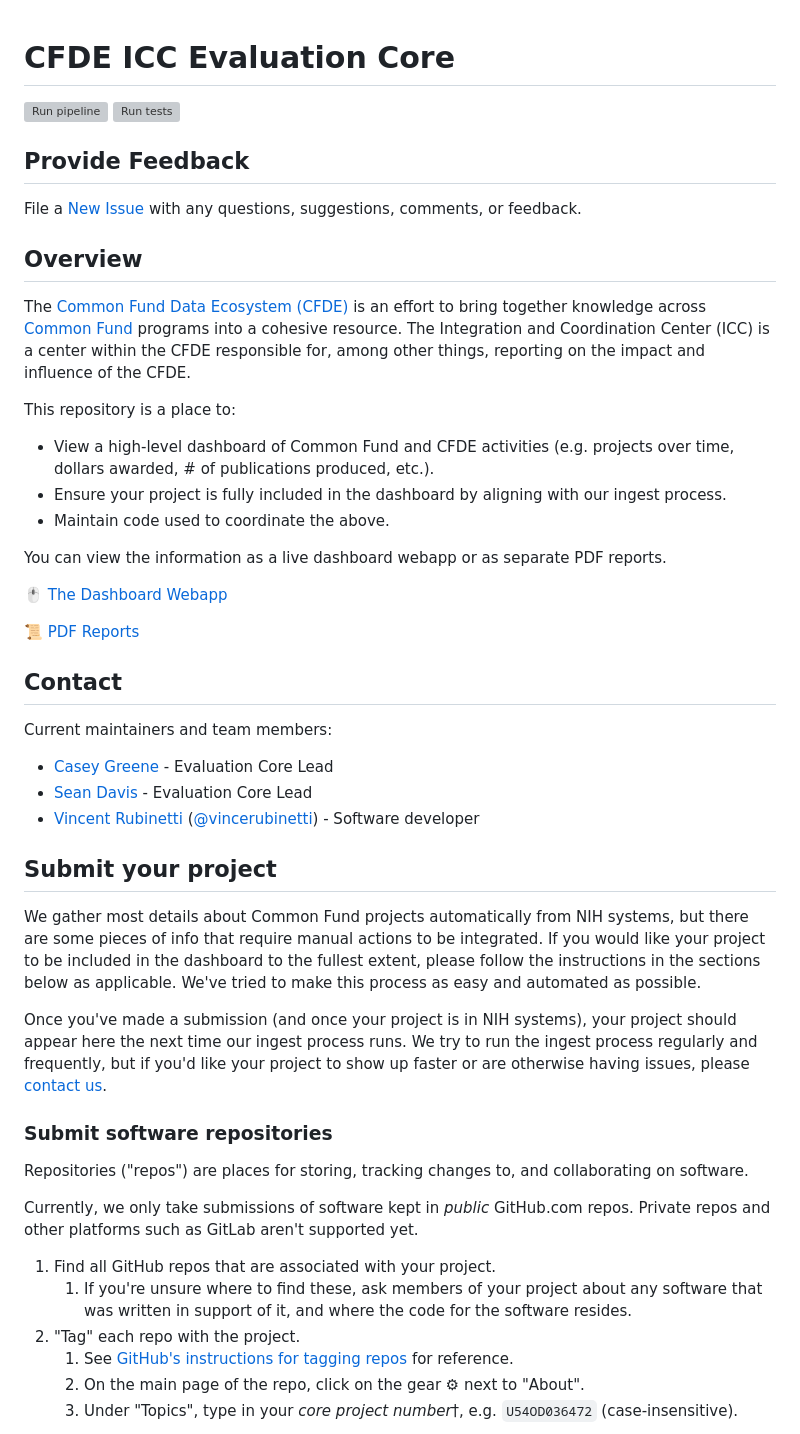
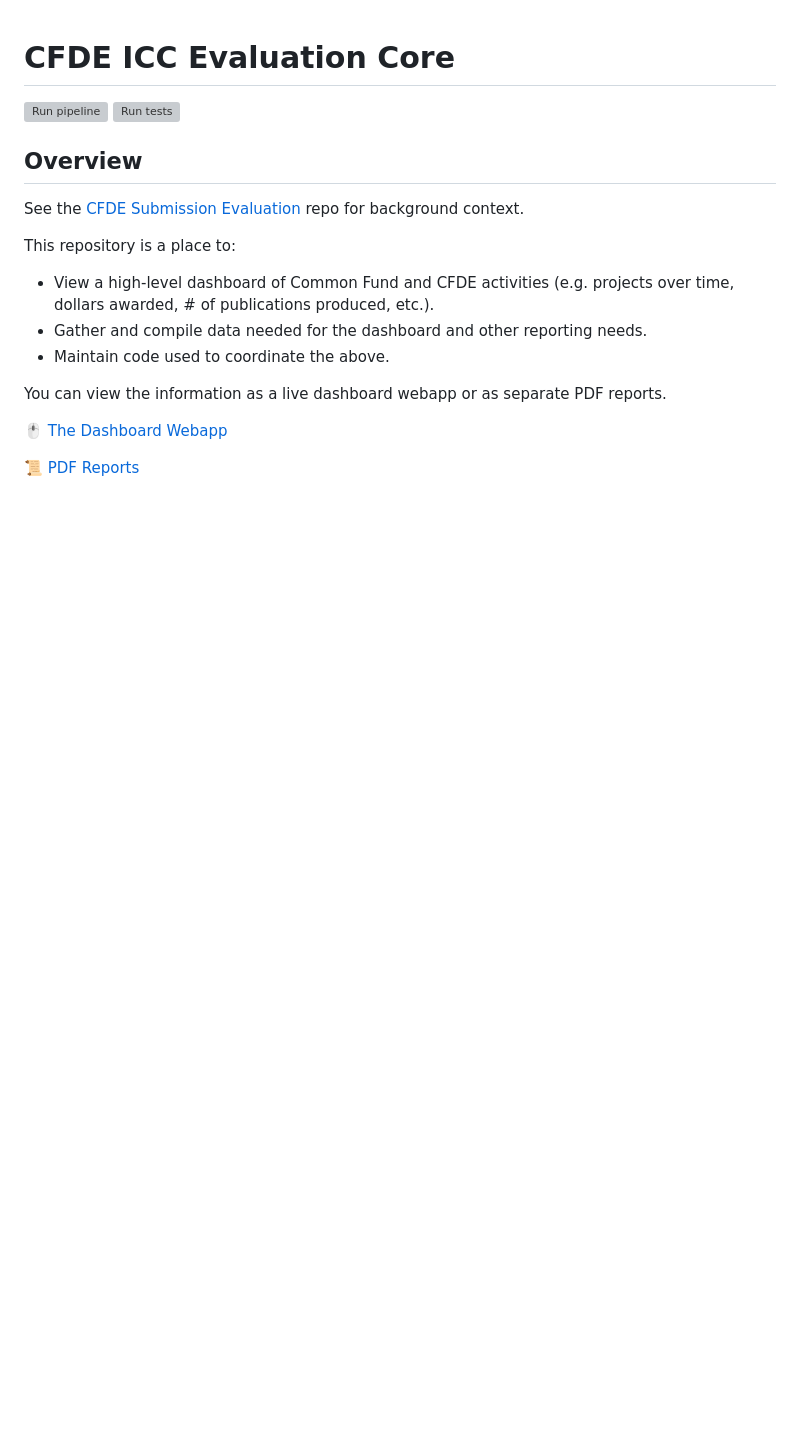
Before and after one commit to nih-cfde/icc-eval-core, a Markdown page: README.md, the part around one of its changes. Rendered like a GitHub page; blank space fills up the shorter version; grey boxes are pictures that could not be loaded.

```diff
--- a/README.md
+++ b/README.md
@@ -3,19 +3,14 @@
 [![Run pipeline](https://github.com/nih-cfde/icc-eval-core/actions/workflows/pipeline.yaml/badge.svg)](https://github.com/nih-cfde/icc-eval-core/actions/workflows/pipeline.yaml)
 [![Run tests](https://github.com/nih-cfde/icc-eval-core/actions/workflows/test.yaml/badge.svg)](https://github.com/nih-cfde/icc-eval-core/actions/workflows/test.yaml)
 
-## Provide Feedback
-
-File a [New Issue](https://github.com/nih-cfde/icc-eval-core/issues/new) with any questions, suggestions, comments, or feedback.
-
 ## Overview
 
-The [Common Fund Data Ecosystem (CFDE)](https://commonfund.nih.gov/dataecosystem) is an effort to bring together knowledge across [Common Fund](https://commonfund.nih.gov/) programs into a cohesive resource.
-The Integration and Coordination Center (ICC) is a center within the CFDE responsible for, among other things, reporting on the impact and influence of the CFDE.
+See the [CFDE Submission Evaluation](https://github.com/nih-cfde/eval-submission?tab=readme-ov-file) repo for background context.
 
 This repository is a place to:
 
 - View a high-level dashboard of Common Fund and CFDE activities (e.g. projects over time, dollars awarded, # of publications produced, etc.).
-- Ensure your project is fully included in the dashboard by aligning with our ingest process.
+- Gather and compile data needed for the dashboard and other reporting needs.
 - Maintain code used to coordinate the above.
 
 You can view the information as a live dashboard webapp or as separate PDF reports.
@@ -23,35 +18,3 @@ You can view the information as a live dashboard webapp or as separate PDF repor
 [🖱️ The Dashboard Webapp](https://cfde-eval.netlify.app)
 
 [📜 PDF Reports](https://cfde-eval.netlify.app/reports)
-
-## Contact
-
-Current maintainers and team members:
-
-- [Casey Greene](mailto:casey.s.greene@cuanschutz.edu) - Evaluation Core Lead
-- [Sean Davis](mailto:sean.2.davis@cuanschutz.edu) - Evaluation Core Lead
-- [Vincent Rubinetti](mailto:vincent.rubinetti@cuanschutz.edu) ([@vincerubinetti](https://github.com/vincerubinetti)) - Software developer
-
-## Submit your project
-
-We gather most details about Common Fund projects automatically from NIH systems, but there are some pieces of info that require manual actions to be integrated.
-If you would like your project to be included in the dashboard to the fullest extent, please follow the instructions in the sections below as applicable.
-We've tried to make this process as easy and automated as possible.
-
-Once you've made a submission (and once your project is in NIH systems), your project should appear here the next time our ingest process runs.
-We try to run the ingest process regularly and frequently, but if you'd like your project to show up faster or are otherwise having issues, please [contact us](#contact).
-
-### Submit software repositories
-
-Repositories ("repos") are places for storing, tracking changes to, and collaborating on software.
-
-Currently, we only take submissions of software kept in _public_ GitHub.com repos.
-Private repos and other platforms such as GitLab aren't supported yet.
-
-1. Find all GitHub repos that are associated with your project.
-   1. If you're unsure where to find these, ask members of your project about any software that was written in support of it, and where the code for the software resides.
-1. "Tag" each repo with the project.
-   1. See [GitHub's instructions for tagging repos](https://docs.github.com/en/repositories/managing-your-repositorys-settings-and-features/customizing-your-repository/classifying-your-repository-with-topics) for reference.
-   1. On the main page of the repo, click on the gear ⚙ next to "About".
-   1. Under "Topics", type in your _core project number_†, e.g. `U54OD036472` (case-insensitive).
-
```
Also changed, not shown: other parts of README.md (+0 -32 lines).
